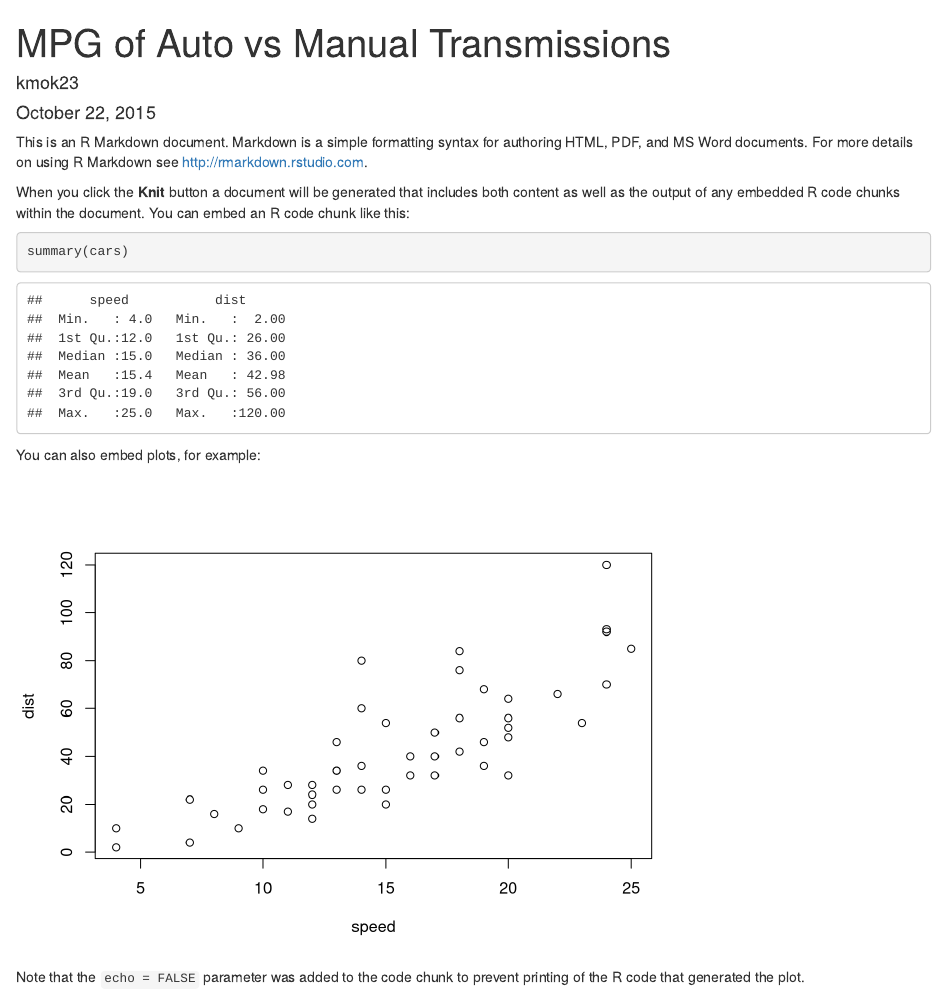
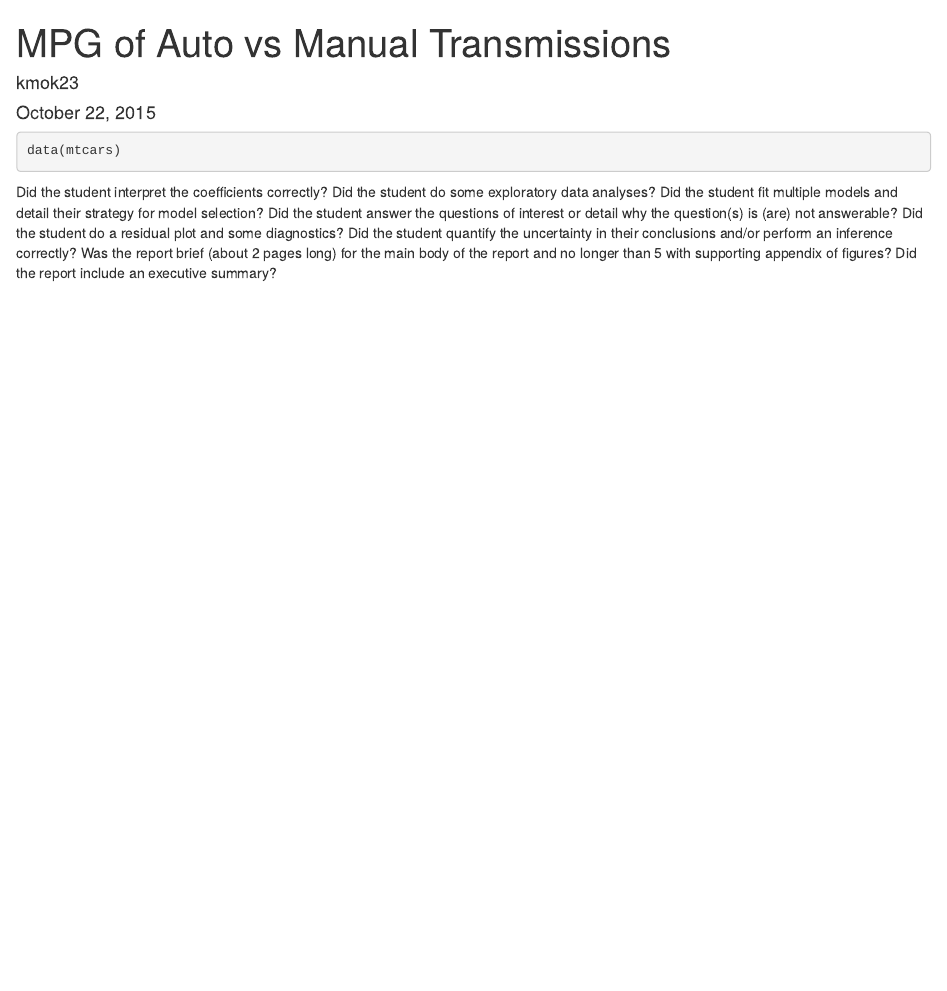
Before and after one commit to kmok23/RegressionModels, an R Markdown document (mpganalysis.Rmd): the page in a window 1100 px wide, from its top. Rendered offline with R 4.5, knitr and Pandoc, with nearby package versions.

Commit message:
Minor update

````diff
--- a/mpganalysis.Rmd
+++ b/mpganalysis.Rmd
@@ -5,18 +5,17 @@ date: "October 22, 2015"
 output: html_document
 ---
 
-This is an R Markdown document. Markdown is a simple formatting syntax for authoring HTML, PDF, and MS Word documents. For more details on using R Markdown see <http://rmarkdown.rstudio.com>.
 
-When you click the **Knit** button a document will be generated that includes both content as well as the output of any embedded R code chunks within the document. You can embed an R code chunk like this:
 
 ```{r}
-summary(cars)
+data(mtcars)
 ```
 
-You can also embed plots, for example:
-
-```{r, echo=FALSE}
-plot(cars)
-```
-
-Note that the `echo = FALSE` parameter was added to the code chunk to prevent printing of the R code that generated the plot.
+Did the student interpret the coefficients correctly?
+Did the student do some exploratory data analyses?
+Did the student fit multiple models and detail their strategy for model selection?
+Did the student answer the questions of interest or detail why the question(s) is (are) not answerable?
+Did the student do a residual plot and some diagnostics?
+Did the student quantify the uncertainty in their conclusions and/or perform an inference correctly?
+Was the report brief (about 2 pages long) for the main body of the report and no longer than 5 with supporting appendix of figures?
+Did the report include an executive summary?
````
